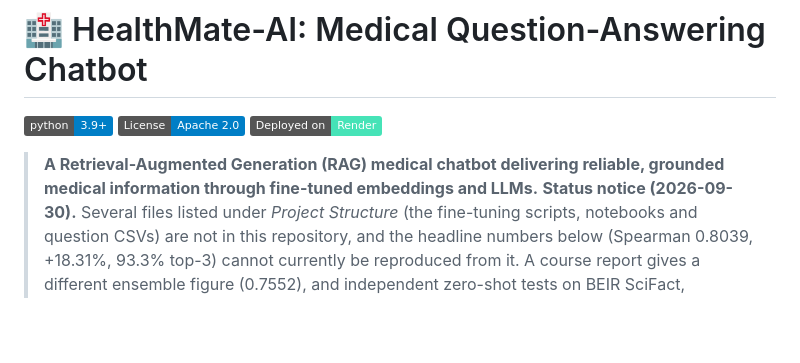
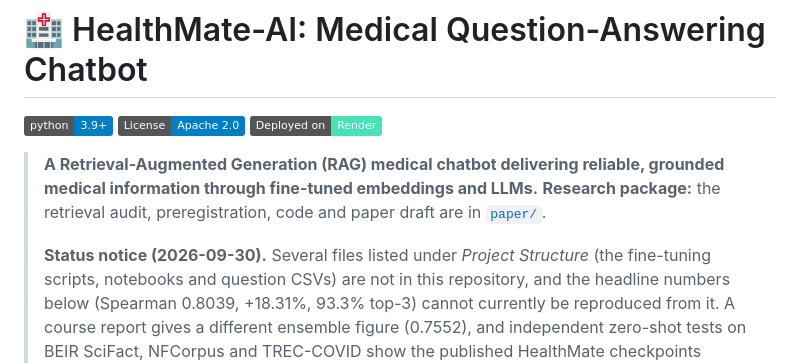
Before and after one commit to yogvidwankhede/HealthMate-AI, a Markdown page: README.md, the part around the change. GitHub-like rendering; badges without logos; blank space fills up the shorter version.

Commit message:
Prepare release 0.1.0: changelog and README pointer to the research package. (#13)
Co-authored-by: Claude Sonnet 5.5 <noreply@anthropic.com>

```diff
--- a/README.md
+++ b/README.md
@@ -5,6 +5,8 @@
 [![Deployed on Render](https://img.shields.io/badge/Deployed%20on-Render-46E3B7.svg)](https://render.com)
 
 > **A Retrieval-Augmented Generation (RAG) medical chatbot delivering reliable, grounded medical information through fine-tuned embeddings and LLMs.**
+> **Research package:** the retrieval audit, preregistration, code and paper draft are in [`paper/`](paper/README.md).
+>
 > **Status notice (2026-09-30).** Several files listed under *Project Structure* (the fine-tuning
 > scripts, notebooks and question CSVs) are not in this repository, and the headline numbers
 > below (Spearman 0.8039, +18.31%, 93.3% top-3) cannot currently be reproduced from it. A
```
Also changed, not shown: CHANGELOG.md (added, +20 -0 lines).
